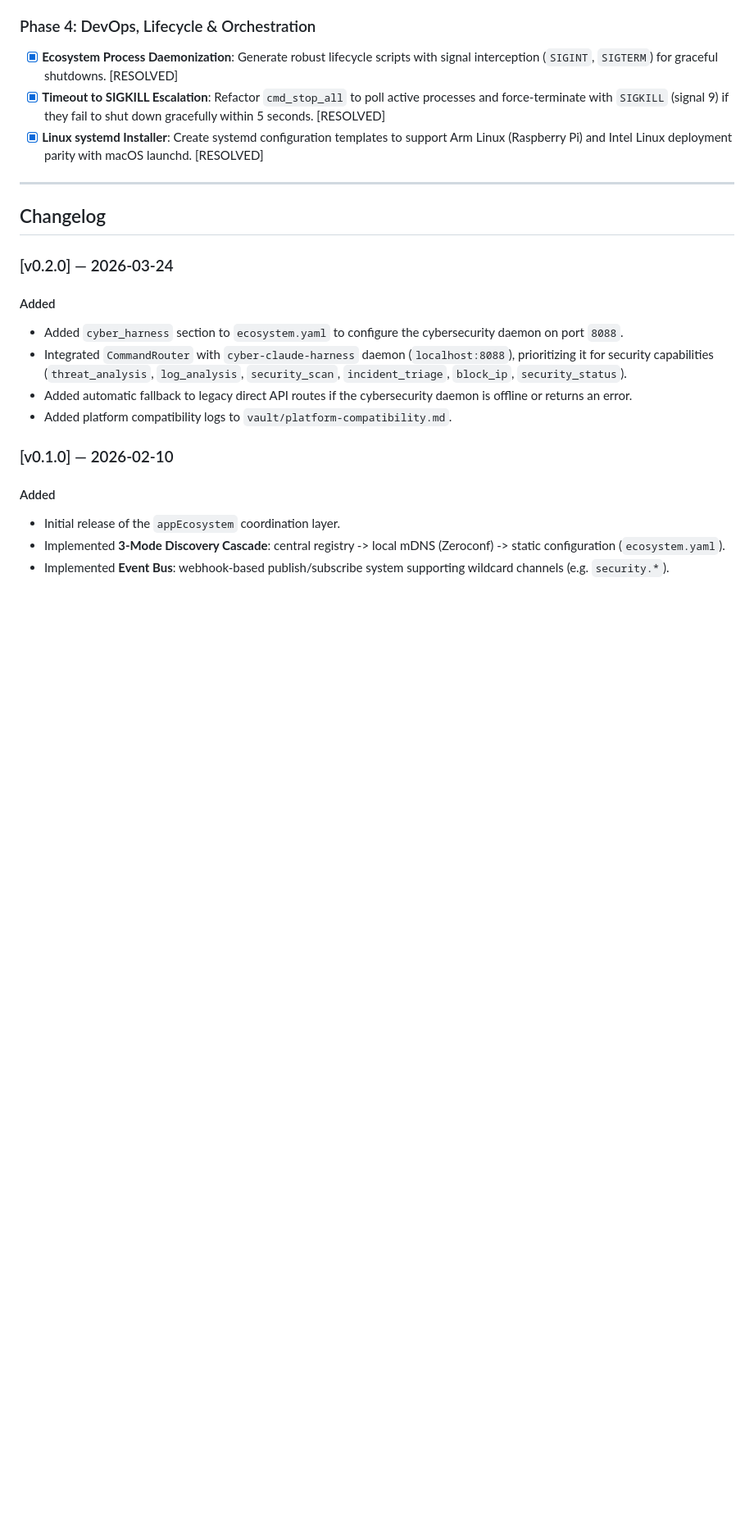
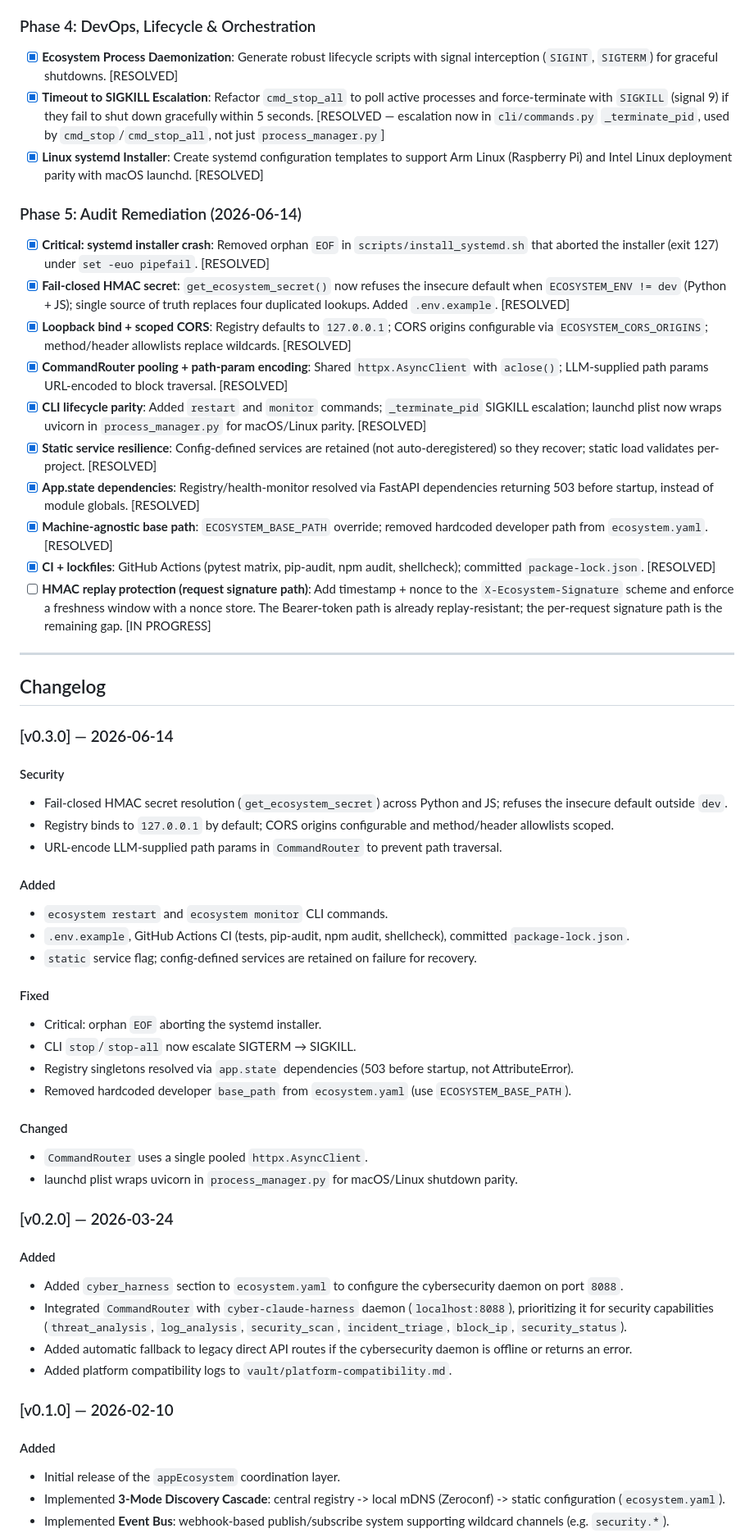
Before and after one commit to M1K31/appEcosystem, a Markdown page: todos_changelog.md, the part around the change. Shown at 82% size. Rendered like a GitHub page; blank space fills up the shorter version.

Commit message:
docs(changelog): reconcile audit remediation status and add v0.3.0
Record the Phase 5 audit-remediation work, note the remaining replay-protection
gap as in progress, and footnote the now-real SIGKILL escalation location.

```diff
--- a/todos_changelog.md
+++ b/todos_changelog.md
@@ -25,12 +25,42 @@ This document tracks completed changes, active items, and planned improvements f
 
 ### Phase 4: DevOps, Lifecycle & Orchestration
 - [x] **Ecosystem Process Daemonization**: Generate robust lifecycle scripts with signal interception (`SIGINT`, `SIGTERM`) for graceful shutdowns. [RESOLVED]
-- [x] **Timeout to SIGKILL Escalation**: Refactor `cmd_stop_all` to poll active processes and force-terminate with `SIGKILL` (signal 9) if they fail to shut down gracefully within 5 seconds. [RESOLVED]
+- [x] **Timeout to SIGKILL Escalation**: Refactor `cmd_stop_all` to poll active processes and force-terminate with `SIGKILL` (signal 9) if they fail to shut down gracefully within 5 seconds. [RESOLVED — escalation now in `cli/commands.py` `_terminate_pid`, used by `cmd_stop`/`cmd_stop_all`, not just `process_manager.py`]
 - [x] **Linux systemd Installer**: Create systemd configuration templates to support Arm Linux (Raspberry Pi) and Intel Linux deployment parity with macOS launchd. [RESOLVED]
+
+### Phase 5: Audit Remediation (2026-06-14)
+- [x] **Critical: systemd installer crash**: Removed orphan `EOF` in `scripts/install_systemd.sh` that aborted the installer (exit 127) under `set -euo pipefail`. [RESOLVED]
+- [x] **Fail-closed HMAC secret**: `get_ecosystem_secret()` now refuses the insecure default when `ECOSYSTEM_ENV != dev` (Python + JS); single source of truth replaces four duplicated lookups. Added `.env.example`. [RESOLVED]
+- [x] **Loopback bind + scoped CORS**: Registry defaults to `127.0.0.1`; CORS origins configurable via `ECOSYSTEM_CORS_ORIGINS`; method/header allowlists replace wildcards. [RESOLVED]
+- [x] **CommandRouter pooling + path-param encoding**: Shared `httpx.AsyncClient` with `aclose()`; LLM-supplied path params URL-encoded to block traversal. [RESOLVED]
+- [x] **CLI lifecycle parity**: Added `restart` and `monitor` commands; `_terminate_pid` SIGKILL escalation; launchd plist now wraps uvicorn in `process_manager.py` for macOS/Linux parity. [RESOLVED]
+- [x] **Static service resilience**: Config-defined services are retained (not auto-deregistered) so they recover; static load validates per-project. [RESOLVED]
+- [x] **App.state dependencies**: Registry/health-monitor resolved via FastAPI dependencies returning 503 before startup, instead of module globals. [RESOLVED]
+- [x] **Machine-agnostic base path**: `ECOSYSTEM_BASE_PATH` override; removed hardcoded developer path from `ecosystem.yaml`. [RESOLVED]
+- [x] **CI + lockfiles**: GitHub Actions (pytest matrix, pip-audit, npm audit, shellcheck); committed `package-lock.json`. [RESOLVED]
+- [ ] **HMAC replay protection (request signature path)**: Add timestamp + nonce to the `X-Ecosystem-Signature` scheme and enforce a freshness window with a nonce store. The Bearer-token path is already replay-resistant; the per-request signature path is the remaining gap. [IN PROGRESS]
 
 ---
 
 ## Changelog
+
+### [v0.3.0] — 2026-06-14
+#### Security
+- Fail-closed HMAC secret resolution (`get_ecosystem_secret`) across Python and JS; refuses the insecure default outside `dev`.
+- Registry binds to `127.0.0.1` by default; CORS origins configurable and method/header allowlists scoped.
+- URL-encode LLM-supplied path params in `CommandRouter` to prevent path traversal.
+#### Added
+- `ecosystem restart` and `ecosystem monitor` CLI commands.
+- `.env.example`, GitHub Actions CI (tests, pip-audit, npm audit, shellcheck), committed `package-lock.json`.
+- `static` service flag; config-defined services are retained on failure for recovery.
+#### Fixed
+- Critical: orphan `EOF` aborting the systemd installer.
+- CLI `stop`/`stop-all` now escalate SIGTERM → SIGKILL.
+- Registry singletons resolved via `app.state` dependencies (503 before startup, not AttributeError).
+- Removed hardcoded developer `base_path` from `ecosystem.yaml` (use `ECOSYSTEM_BASE_PATH`).
+#### Changed
+- `CommandRouter` uses a single pooled `httpx.AsyncClient`.
+- launchd plist wraps uvicorn in `process_manager.py` for macOS/Linux shutdown parity.
 
 ### [v0.2.0] — 2026-03-24
 #### Added
```
